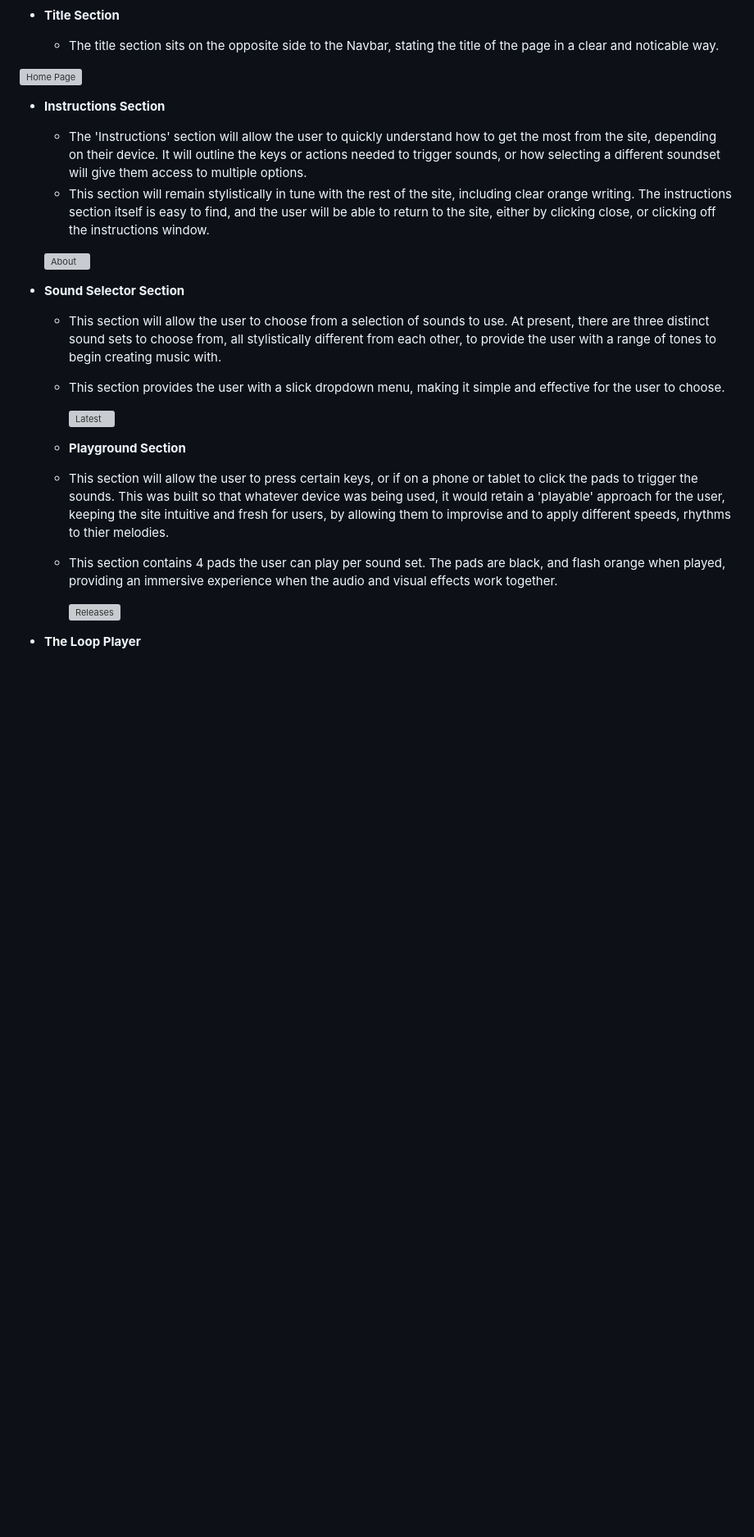
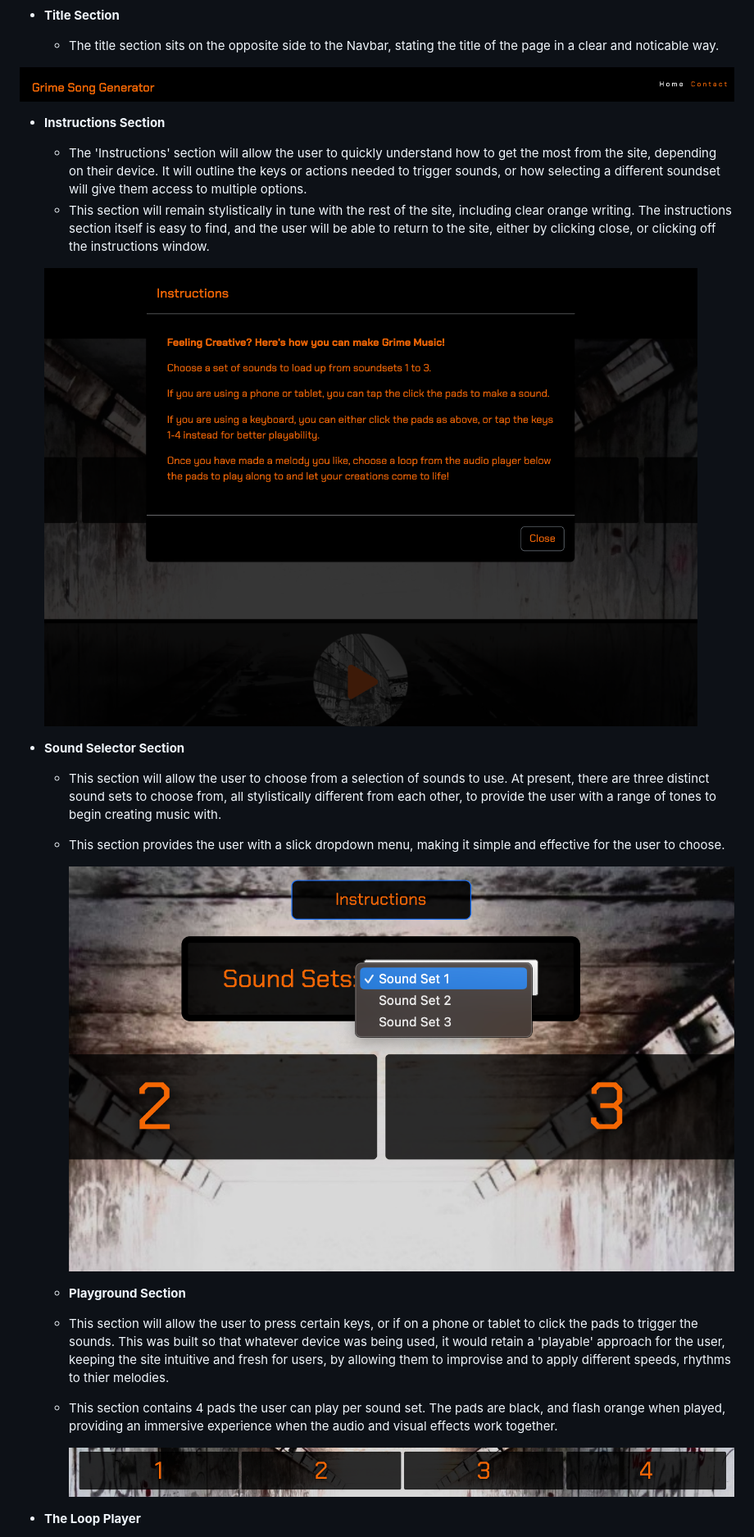
Before and after one commit to ThomG1/grime-song-generator, a Markdown page: README.md, the part around one of its changes. Shown at 82% size. Rendered like a GitHub page; blank space fills up the shorter version; grey boxes are pictures that could not be loaded.

Commit message:
Add home page screenshots to readme

```diff
--- a/README.md
+++ b/README.md
@@ -73,21 +73,21 @@ As part of the planning, I completed the below Wireframes using Balsamiq:
   - The title section sits on the opposite side to the Navbar, stating the title of the page in a clear and noticable way.
 
 
-![Home Page](documentation/screenshots/homepage.png)
+![Title Page](documentation/screenshots/navbar.png)
 
 - __Instructions Section__
 
   - The 'Instructions' section will allow the user to quickly understand how to get the most from the site, depending on their device. It will outline the keys or actions needed to trigger sounds, or how selecting a different soundset will give them access to multiple options.
   - This section will remain stylistically in tune with the rest of the site, including clear orange writing. The instructions section itself is easy to find, and the user will be able to return to the site, either by clicking close, or clicking off the instructions window.
 
-  ![About](documentation/screenshots/about-screenshot.png)
+  ![Instructions](documentation/screenshots/instructions.png)
 
 - __Sound Selector Section__
 
   - This section will allow the user to choose from a selection of sounds to use. At present, there are three distinct sound sets to choose from, all stylistically different from each other, to provide the user with a range of tones to begin creating music with.
   - This section provides the user with a slick dropdown menu, making it simple and effective for the user to choose.
 
-    ![Latest](documentation/screenshots/latest-screenshot.png)
+    ![SoundSelector](documentation/screenshots/soundsets.png)
 
   - __Playground Section__
 
@@ -95,7 +95,7 @@ As part of the planning, I completed the below Wireframes using Balsamiq:
   - This section contains 4 pads the user can play per sound set. The pads are black, and flash orange when played, providing an immersive experience when the audio and visual effects work together.
 
 
-     ![Releases](documentation/screenshots/releases-screenshot.png)
+     ![Playground](documentation/screenshots/playground.png)
 
 - __The Loop Player__
 
```
Also changed, not shown: other parts of README.md (+3 -1 lines).
